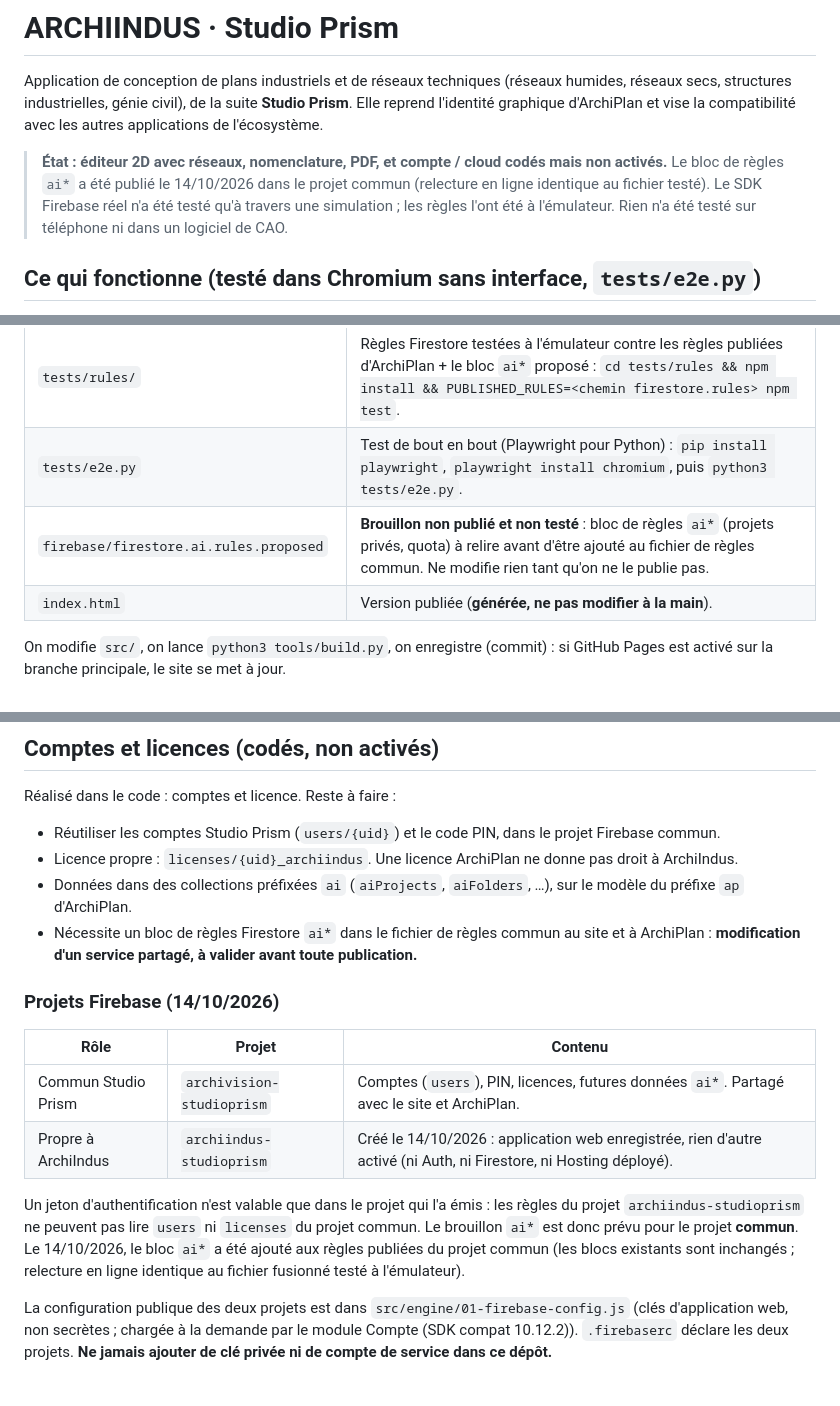
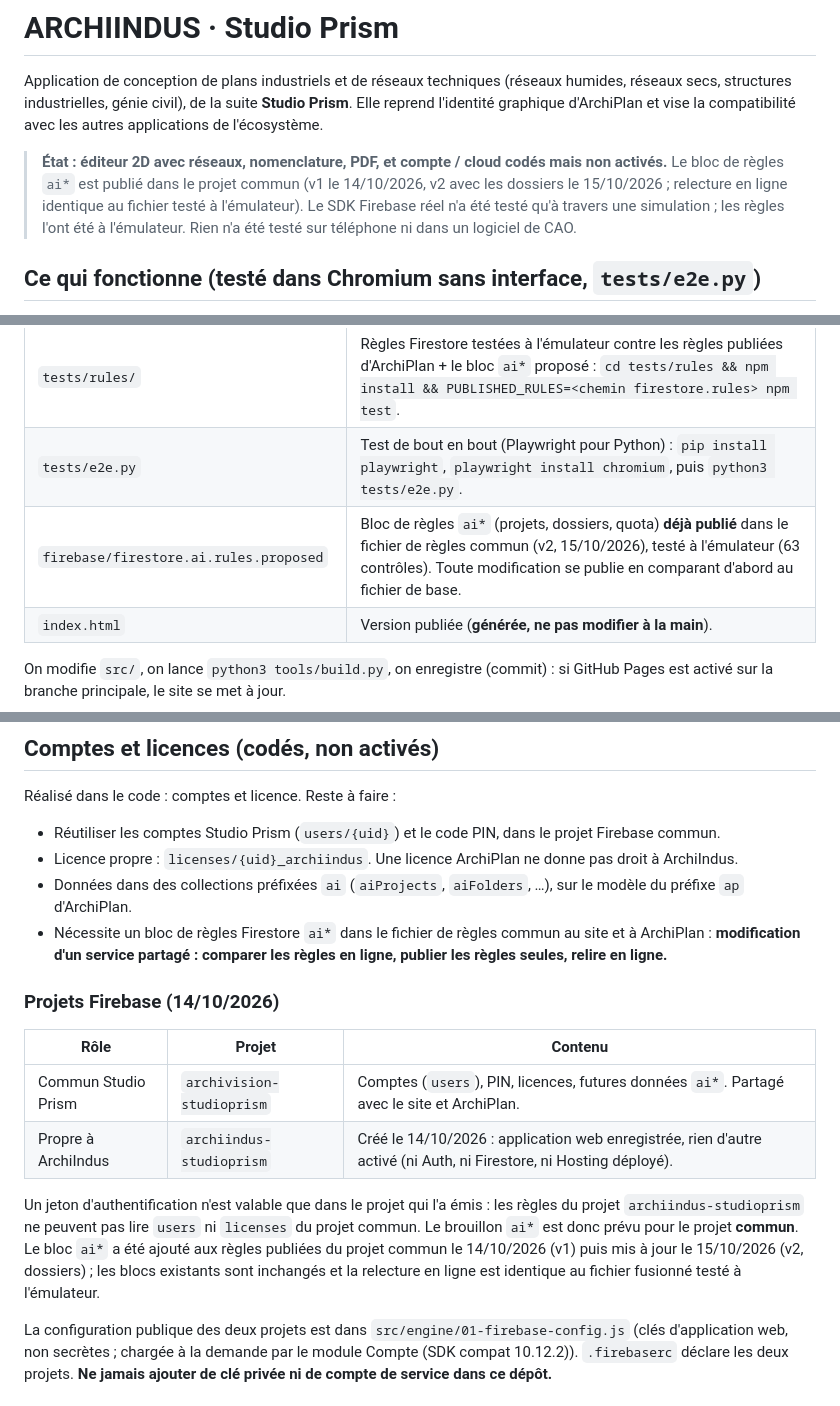
Before and after one commit to groupestudioprism/ArchiIndus, a Markdown page: README.md, 3 parts joined by grey strips. Drawn GitHub-style.

Commit message:
README : règles ai* v2 publiées
Co-Authored-By: Claude Sonnet 5.5 <noreply@anthropic.com>
Claude-Session: https://claude.ai/code/session_01KwzXUqwV6Fc8JGQ2kRkCPK

```diff
--- a/README.md
+++ b/README.md
@@ -2,7 +2,7 @@
 
 Application de conception de plans industriels et de réseaux techniques (réseaux humides, réseaux secs, structures industrielles, génie civil), de la suite **Studio Prism**. Elle reprend l'identité graphique d'ArchiPlan et vise la compatibilité avec les autres applications de l'écosystème.
 
-> **État : éditeur 2D avec réseaux, nomenclature, PDF, et compte / cloud codés mais non activés.** Le bloc de règles `ai*` a été publié le 14/10/2026 dans le projet commun (relecture en ligne identique au fichier testé). Le SDK Firebase réel n'a été testé qu'à travers une simulation ; les règles l'ont été à l'émulateur. Rien n'a été testé sur téléphone ni dans un logiciel de CAO.
+> **État : éditeur 2D avec réseaux, nomenclature, PDF, et compte / cloud codés mais non activés.** Le bloc de règles `ai*` est publié dans le projet commun (v1 le 14/10/2026, v2 avec les dossiers le 15/10/2026 ; relecture en ligne identique au fichier testé à l'émulateur). Le SDK Firebase réel n'a été testé qu'à travers une simulation ; les règles l'ont été à l'émulateur. Rien n'a été testé sur téléphone ni dans un logiciel de CAO.
 
 ## Ce qui fonctionne (testé dans Chromium sans interface, `tests/e2e.py`)
 
@@ -41,7 +41,7 @@ Application de conception de plans industriels et de réseaux techniques (résea
 | `tests/e2e_reseaux.py`, `tests/e2e_compte.py` | Tests Playwright des réseaux / nomenclature / PDF et du compte / cloud (ce dernier avec `tests/fake-firebase-compat.js`, **simulation** du SDK, pas Firebase). |
 | `tests/rules/` | Règles Firestore testées à l'émulateur contre les règles publiées d'ArchiPlan + le bloc `ai*` proposé : `cd tests/rules && npm install && PUBLISHED_RULES=<chemin firestore.rules> npm test`. |
 | `tests/e2e.py` | Test de bout en bout (Playwright pour Python) : `pip install playwright`, `playwright install chromium`, puis `python3 tests/e2e.py`. |
-| `firebase/firestore.ai.rules.proposed` | **Brouillon non publié et non testé** : bloc de règles `ai*` (projets privés, quota) à relire avant d'être ajouté au fichier de règles commun. Ne modifie rien tant qu'on ne le publie pas. |
+| `firebase/firestore.ai.rules.proposed` | Bloc de règles `ai*` (projets, dossiers, quota) **déjà publié** dans le fichier de règles commun (v2, 15/10/2026), testé à l'émulateur (63 contrôles). Toute modification se publie en comparant d'abord au fichier de base. |
 | `index.html` | Version publiée (**générée, ne pas modifier à la main**). |
 
 On modifie `src/`, on lance `python3 tools/build.py`, on enregistre (commit) : si GitHub Pages est activé sur la branche principale, le site se met à jour.
@@ -57,7 +57,7 @@ Réalisé dans le code : comptes et licence. Reste à faire :
 - Réutiliser les comptes Studio Prism (`users/{uid}`) et le code PIN, dans le projet Firebase commun.
 - Licence propre : `licenses/{uid}_archiindus`. Une licence ArchiPlan ne donne pas droit à ArchiIndus.
 - Données dans des collections préfixées `ai` (`aiProjects`, `aiFolders`, …), sur le modèle du préfixe `ap` d'ArchiPlan.
-- Nécessite un bloc de règles Firestore `ai*` dans le fichier de règles commun au site et à ArchiPlan : **modification d'un service partagé, à valider avant toute publication.**
+- Nécessite un bloc de règles Firestore `ai*` dans le fichier de règles commun au site et à ArchiPlan : **modification d'un service partagé : comparer les règles en ligne, publier les règles seules, relire en ligne.**
 
 ### Projets Firebase (14/10/2026)
 
@@ -66,7 +66,7 @@ Réalisé dans le code : comptes et licence. Reste à faire :
 | Commun Studio Prism | `archivision-studioprism` | Comptes (`users`), PIN, licences, futures données `ai*`. Partagé avec le site et ArchiPlan. |
 | Propre à ArchiIndus | `archiindus-studioprism` | Créé le 14/10/2026 : application web enregistrée, rien d'autre activé (ni Auth, ni Firestore, ni Hosting déployé). |
 
-Un jeton d'authentification n'est valable que dans le projet qui l'a émis : les règles du projet `archiindus-studioprism` ne peuvent pas lire `users` ni `licenses` du projet commun. Le brouillon `ai*` est donc prévu pour le projet **commun**. Le 14/10/2026, le bloc `ai*` a été ajouté aux règles publiées du projet commun (les blocs existants sont inchangés ; relecture en ligne identique au fichier fusionné testé à l'émulateur).
+Un jeton d'authentification n'est valable que dans le projet qui l'a émis : les règles du projet `archiindus-studioprism` ne peuvent pas lire `users` ni `licenses` du projet commun. Le brouillon `ai*` est donc prévu pour le projet **commun**. Le bloc `ai*` a été ajouté aux règles publiées du projet commun le 14/10/2026 (v1) puis mis à jour le 15/10/2026 (v2, dossiers) ; les blocs existants sont inchangés et la relecture en ligne est identique au fichier fusionné testé à l'émulateur.
 
 La configuration publique des deux projets est dans `src/engine/01-firebase-config.js` (clés d'application web, non secrètes ; chargée à la demande par le module Compte (SDK compat 10.12.2)). `.firebaserc` déclare les deux projets. **Ne jamais ajouter de clé privée ni de compte de service dans ce dépôt.**
 
```
